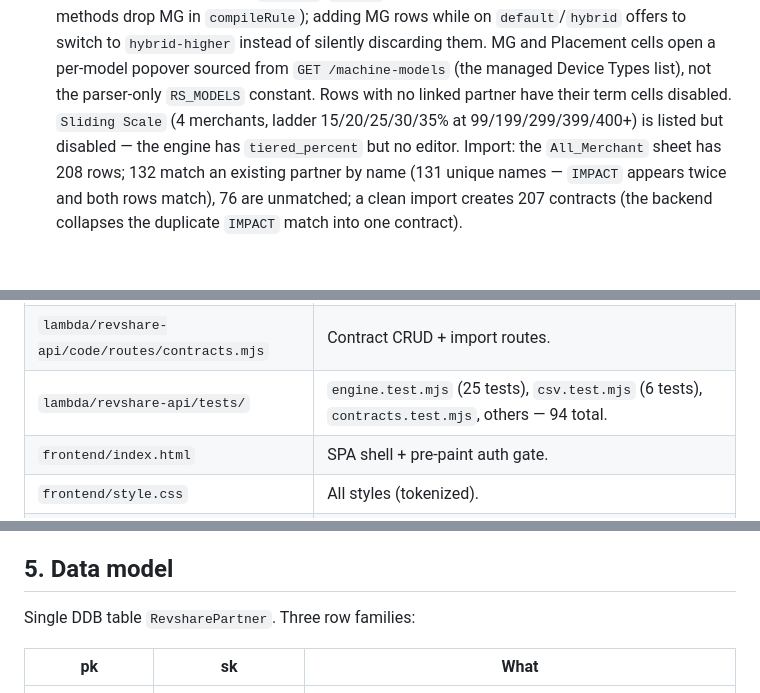
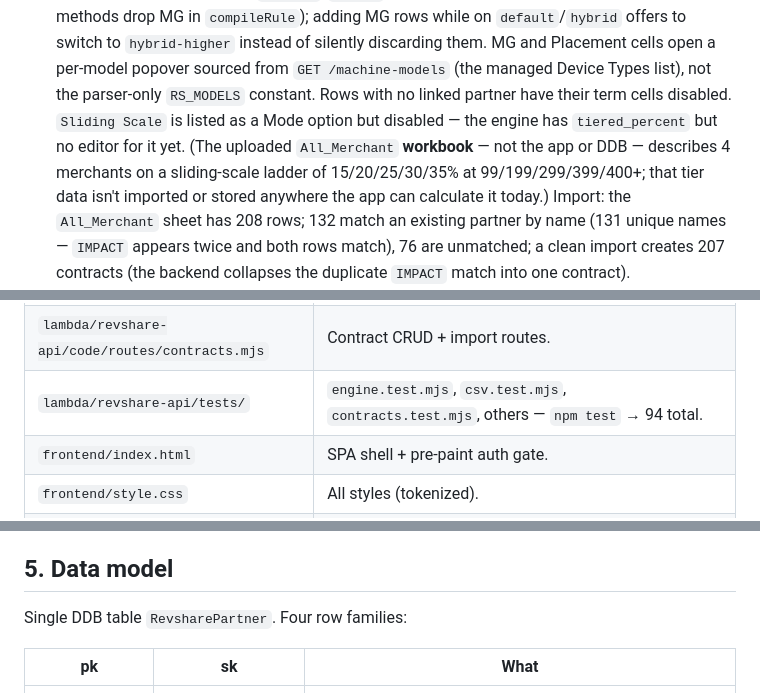
Before and after one commit to ozziewang-bit/revshare-aws, a Markdown page: CLAUDE.md, 3 parts joined by grey strips. Drawn GitHub-style; blank space fills up the shorter version.

Commit message:
docs: fix row-family count, drop drifting per-file test counts, clarify Sliding Scale provenance

```diff
--- a/CLAUDE.md
+++ b/CLAUDE.md
@@ -76,9 +76,12 @@ is deprecated — the unified site lives on `d2t76jfby056ul`.
   to switch to `hybrid-higher` instead of silently discarding them. MG and Placement
   cells open a per-model popover sourced from `GET /machine-models` (the managed
   Device Types list), not the parser-only `RS_MODELS` constant. Rows with no linked
-  partner have their term cells disabled. `Sliding Scale` (4 merchants, ladder
-  15/20/25/30/35% at 99/199/299/399/400+) is listed but disabled — the engine has
-  `tiered_percent` but no editor. Import: the `All_Merchant` sheet has 208 rows; 132
+  partner have their term cells disabled. `Sliding Scale` is listed as a Mode option
+  but disabled — the engine has `tiered_percent` but no editor for it yet. (The
+  uploaded `All_Merchant` **workbook** — not the app or DDB — describes 4 merchants
+  on a sliding-scale ladder of 15/20/25/30/35% at 99/199/299/399/400+; that tier
+  data isn't imported or stored anywhere the app can calculate it today.) Import:
+  the `All_Merchant` sheet has 208 rows; 132
   match an existing partner by name (131 unique names — `IMPACT` appears twice and
   both rows match), 76 are unmatched; a clean import creates 207 contracts (the
   backend collapses the duplicate `IMPACT` match into one contract).
@@ -171,7 +174,7 @@ Account `<YOUR_AWS_ACCOUNT_ID>`, region `ap-northeast-1`. IAM user `<your-iam-us
 | `lambda/revshare-api/code/routes/bulk-runs.mjs` | Bulk run routes. Exports `buildRosterRows` (roster-authoritative row seeding), `applyMerchantRoster` (upsert registry + create partners), `groupOrders` (legacy, order-only grouping). |
 | `lambda/revshare-api/code/contracts.mjs` | Contract sheet-row normalisation, name matching (`matchContracts`), import diffing (`buildImportPlan`). Contract fields only — never touches a rule. |
 | `lambda/revshare-api/code/routes/contracts.mjs` | Contract CRUD + import routes. |
-| `lambda/revshare-api/tests/` | `engine.test.mjs` (25 tests), `csv.test.mjs` (6 tests), `contracts.test.mjs`, others — 94 total. |
+| `lambda/revshare-api/tests/` | `engine.test.mjs`, `csv.test.mjs`, `contracts.test.mjs`, others — `npm test` → 94 total. |
 | `frontend/index.html` | SPA shell + pre-paint auth gate. |
 | `frontend/style.css` | All styles (tokenized). |
 | `frontend/app.js` | All app JS: auth, screens, rule editor, run flow, PDF. |
@@ -210,7 +213,7 @@ npm test    # from repo root
 
 ## 5. Data model
 
-Single DDB table `RevsharePartner`. Three row families:
+Single DDB table `RevsharePartner`. Four row families:
 
 | pk | sk | What |
 |---|---|---|
```
